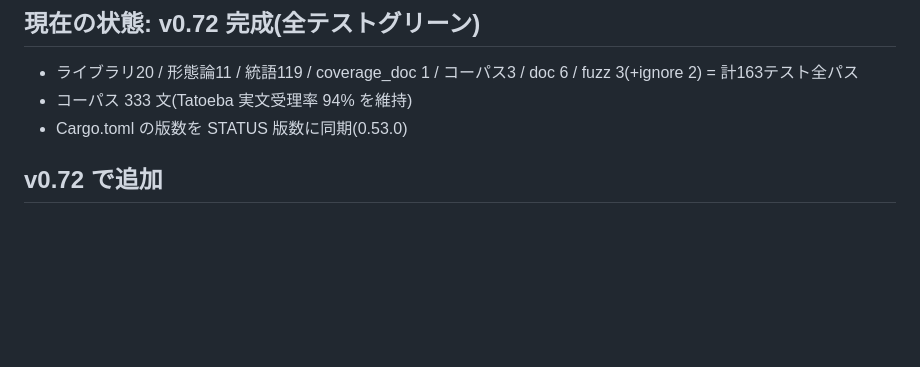
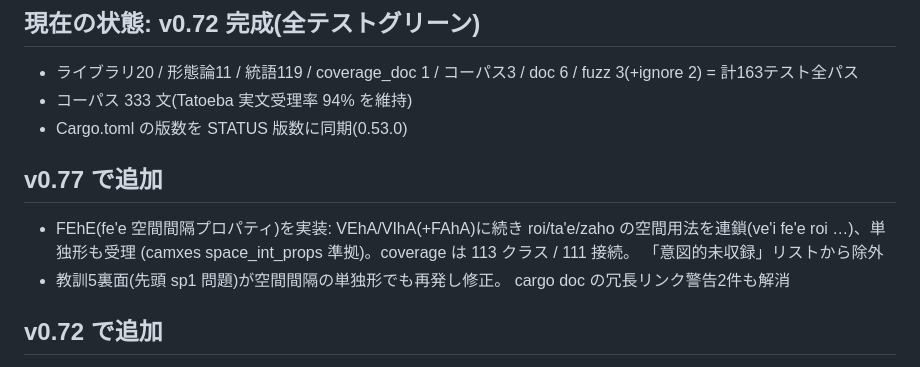
Before and after one commit to xmeta/lojban-rs, a Markdown page: STATUS.md, the part around the change. Drawn GitHub-style; blank space fills up the shorter version.

Commit message:
docs+chore: record v0.77 FEhE support in STATUS, bump to 0.77.0

```diff
--- a/STATUS.md
+++ b/STATUS.md
@@ -5,6 +5,14 @@
 - ライブラリ20 / 形態論11 / 統語119 / coverage_doc 1 / コーパス3 / doc 6 / fuzz 3(+ignore 2) = 計163テスト全パス
 - コーパス 333 文(Tatoeba 実文受理率 94% を維持)
 - Cargo.toml の版数を STATUS 版数に同期(0.53.0)
+
+## v0.77 で追加
+- FEhE(fe'e 空間間隔プロパティ)を実装: VEhA/VIhA(+FAhA)に続き
+  roi/ta'e/zaho の空間用法を連鎖(ve'i fe'e roi …)、単独形も受理
+  (camxes space_int_props 準拠)。coverage は 113 クラス / 111 接続。
+  「意図的未収録」リストから除外
+- 教訓5裏面(先頭 sp1 問題)が空間間隔の単独形でも再発し修正。
+  cargo doc の冗長リンク警告2件も解消
 
 ## v0.72 で追加
 - JSON 出力にバイト位置情報を追加(各ノードに start/end。
```
